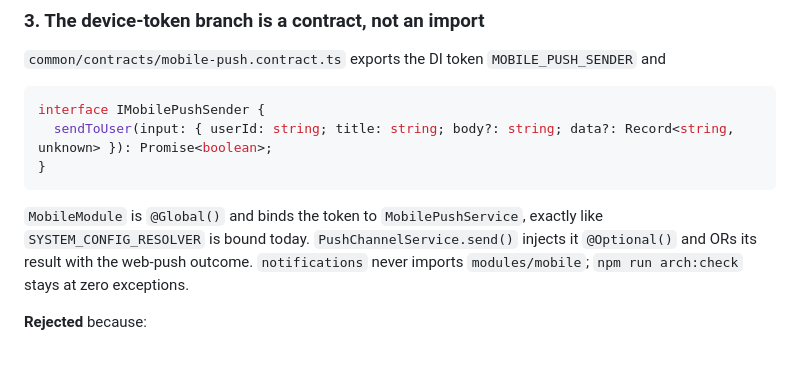
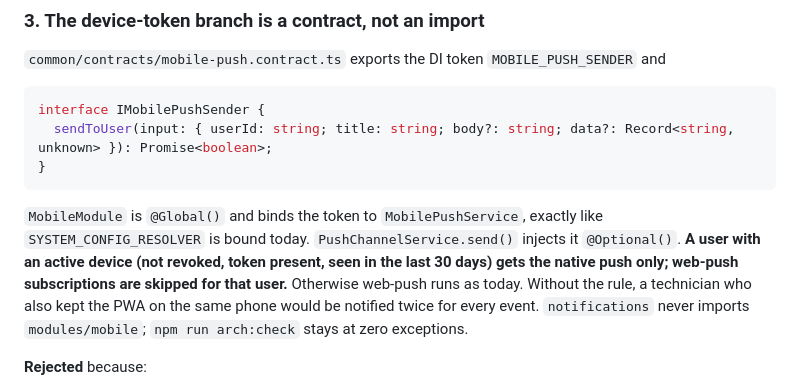
Before and after one commit to cverreault/Gestionnaire-de-bon-de-travail, a Markdown page: docs/adrs/ADR-015-device-registry-and-native-push.md, the part around the change. Drawn GitHub-style; blank space fills up the shorter version.

```diff
--- a/docs/adrs/ADR-015-device-registry-and-native-push.md
+++ b/docs/adrs/ADR-015-device-registry-and-native-push.md
@@ -72,8 +72,11 @@ interface IMobilePushSender {
 
 `MobileModule` is `@Global()` and binds the token to `MobilePushService`,
 exactly like `SYSTEM_CONFIG_RESOLVER` is bound today.
-`PushChannelService.send()` injects it `@Optional()` and ORs its result
-with the web-push outcome. `notifications` never imports
+`PushChannelService.send()` injects it `@Optional()`. **A user with an
+active device (not revoked, token present, seen in the last 30 days) gets
+the native push only; web-push subscriptions are skipped for that user.**
+Otherwise web-push runs as today. Without the rule, a technician who also
+kept the PWA on the same phone would be notified twice for every event. `notifications` never imports
 `modules/mobile`; `npm run arch:check` stays at zero exceptions.
 
 **Rejected** because:
```
Also changed, not shown: docs/adrs/ADR-014-native-mobile-app-platform.md (+5 -1 lines), docs/mobile/roadmap.md (+25 -2 lines).
